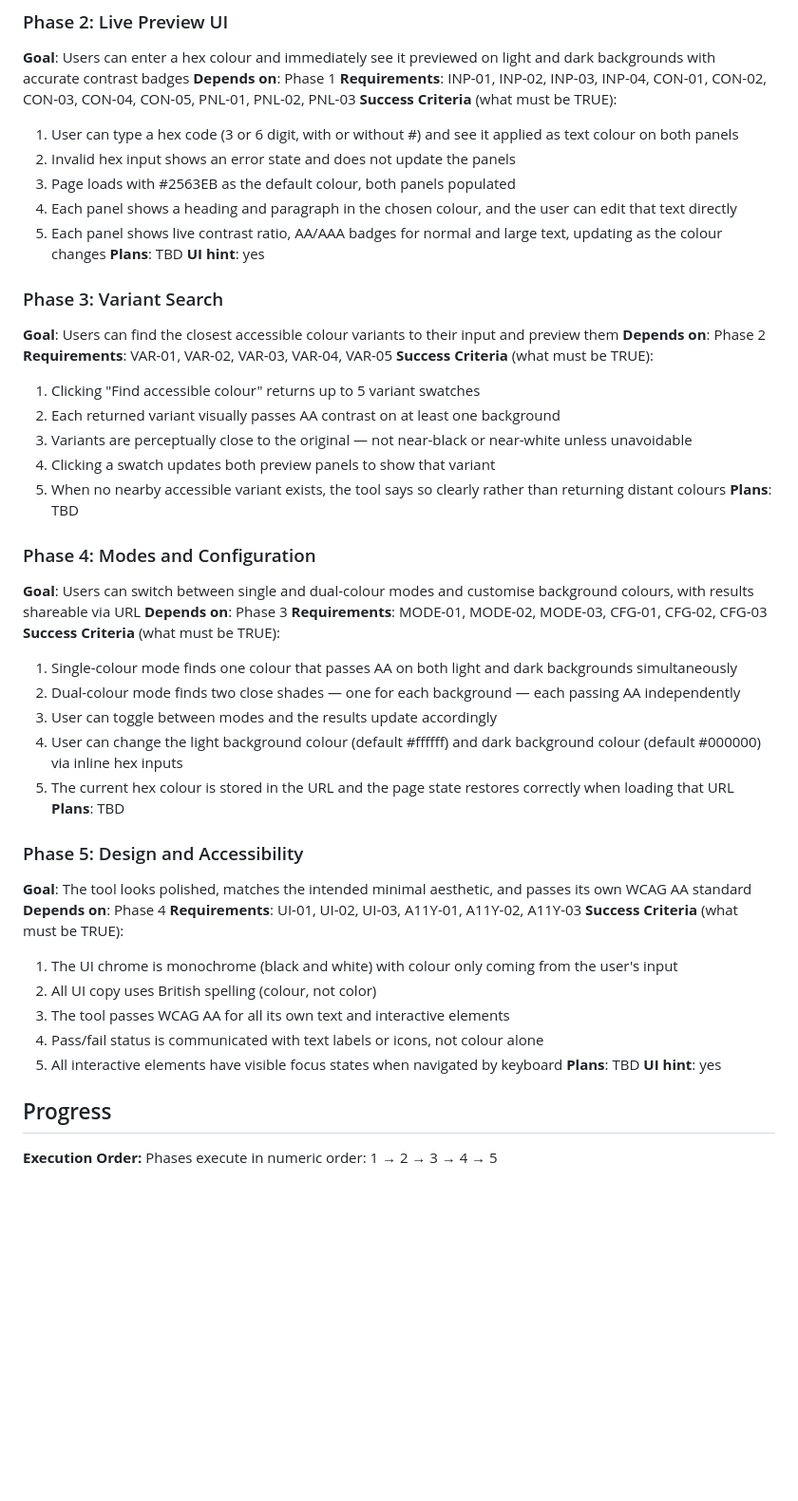
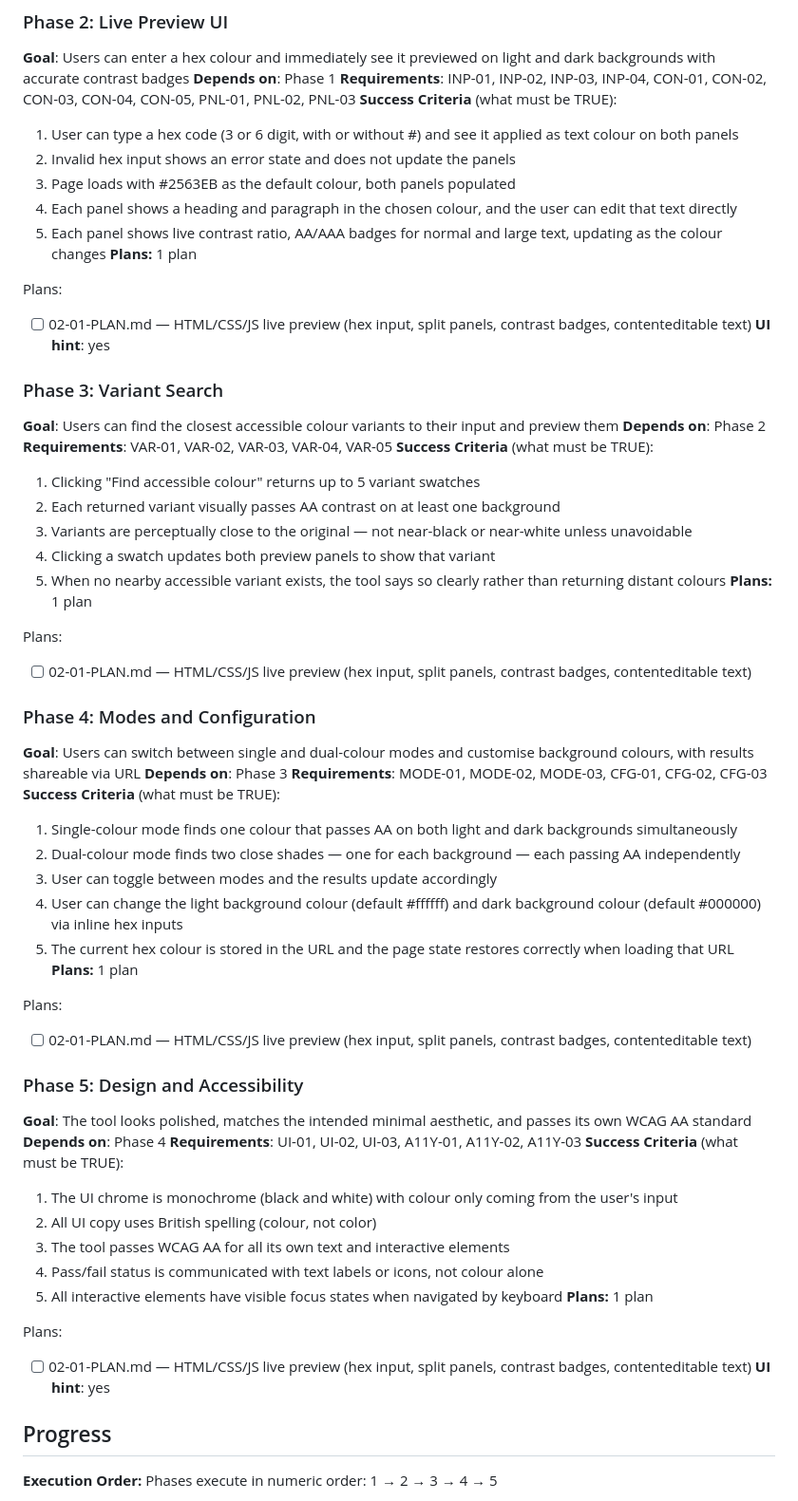
Before and after one commit to jevawin/wcag-colour-finder, a Markdown page: .planning/ROADMAP.md, the part around the change. Shown at 95% size. Drawn GitHub-style; blank space fills up the shorter version.

Commit message:
docs(02): create phase plan — live preview UI

```diff
--- a/.planning/ROADMAP.md
+++ b/.planning/ROADMAP.md
@@ -45,7 +45,10 @@ Plans:
   3. Page loads with #2563EB as the default colour, both panels populated
   4. Each panel shows a heading and paragraph in the chosen colour, and the user can edit that text directly
   5. Each panel shows live contrast ratio, AA/AAA badges for normal and large text, updating as the colour changes
-**Plans**: TBD
+**Plans:** 1 plan
+
+Plans:
+- [ ] 02-01-PLAN.md — HTML/CSS/JS live preview (hex input, split panels, contrast badges, contenteditable text)
 **UI hint**: yes
 
 ### Phase 3: Variant Search
@@ -58,7 +61,10 @@ Plans:
   3. Variants are perceptually close to the original — not near-black or near-white unless unavoidable
   4. Clicking a swatch updates both preview panels to show that variant
   5. When no nearby accessible variant exists, the tool says so clearly rather than returning distant colours
-**Plans**: TBD
+**Plans:** 1 plan
+
+Plans:
+- [ ] 02-01-PLAN.md — HTML/CSS/JS live preview (hex input, split panels, contrast badges, contenteditable text)
 
 ### Phase 4: Modes and Configuration
 **Goal**: Users can switch between single and dual-colour modes and customise background colours, with results shareable via URL
@@ -70,7 +76,10 @@ Plans:
   3. User can toggle between modes and the results update accordingly
   4. User can change the light background colour (default #ffffff) and dark background colour (default #000000) via inline hex inputs
   5. The current hex colour is stored in the URL and the page state restores correctly when loading that URL
-**Plans**: TBD
+**Plans:** 1 plan
+
+Plans:
+- [ ] 02-01-PLAN.md — HTML/CSS/JS live preview (hex input, split panels, contrast badges, contenteditable text)
 
 ### Phase 5: Design and Accessibility
 **Goal**: The tool looks polished, matches the intended minimal aesthetic, and passes its own WCAG AA standard
@@ -82,7 +91,10 @@ Plans:
   3. The tool passes WCAG AA for all its own text and interactive elements
   4. Pass/fail status is communicated with text labels or icons, not colour alone
   5. All interactive elements have visible focus states when navigated by keyboard
-**Plans**: TBD
+**Plans:** 1 plan
+
+Plans:
+- [ ] 02-01-PLAN.md — HTML/CSS/JS live preview (hex input, split panels, contrast badges, contenteditable text)
 **UI hint**: yes
 
 ## Progress
```
Also changed, not shown: 1 other file.
